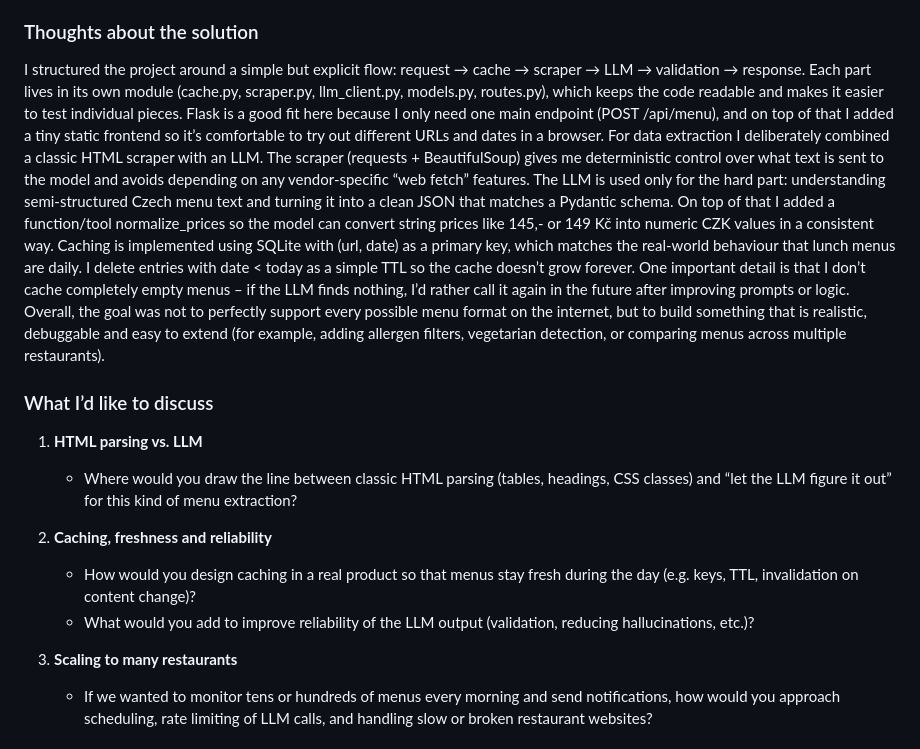
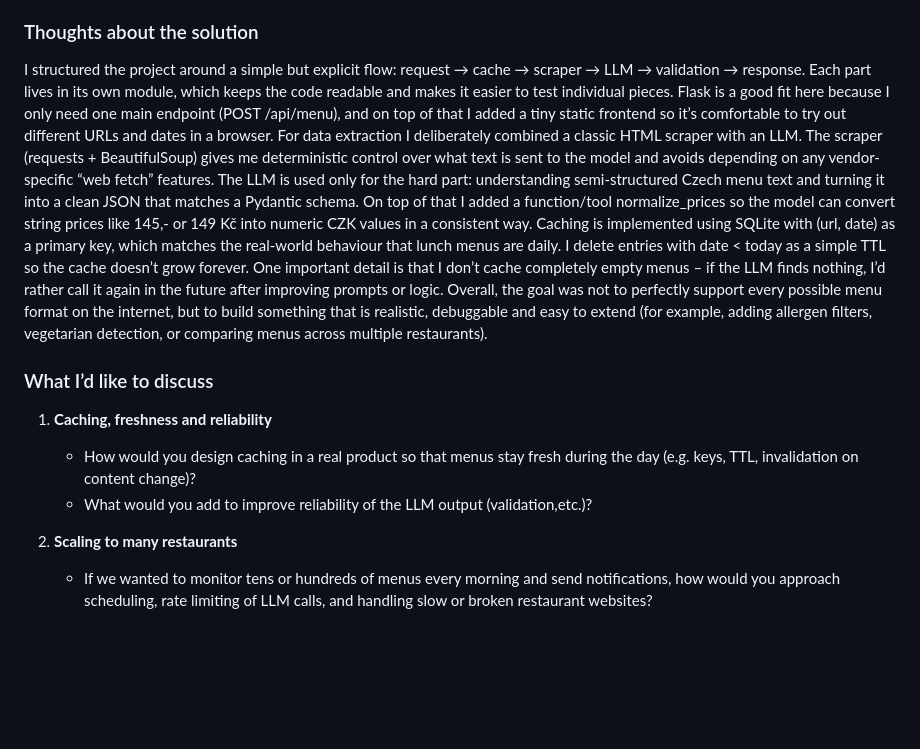
Before and after one commit to roseanh14/RestaurantMenuSummarizer, a Markdown page: README.md, the part around the change. GitHub-like rendering; blank space fills up the shorter version.

```diff
--- a/README.md
+++ b/README.md
@@ -87,20 +87,17 @@ first call for a given url + date stores the menu in SQLite and returns "cached"
 second call for the same url + date returns from cache and sets "cached": true without calling the LLM again.
 
 ### Thoughts about the solution
-I structured the project around a simple but explicit flow: request → cache → scraper → LLM → validation → response. Each part lives in its own module (cache.py, scraper.py, llm_client.py, models.py, routes.py), which keeps the code readable and makes it easier to test individual pieces. Flask is a good fit here because I only need one main endpoint (POST /api/menu), and on top of that I added a tiny static frontend so it’s comfortable to try out different URLs and dates in a browser.
+I structured the project around a simple but explicit flow: request → cache → scraper → LLM → validation → response. Each part lives in its own module, which keeps the code readable and makes it easier to test individual pieces. Flask is a good fit here because I only need one main endpoint (POST /api/menu), and on top of that I added a tiny static frontend so it’s comfortable to try out different URLs and dates in a browser.
 For data extraction I deliberately combined a classic HTML scraper with an LLM. The scraper (requests + BeautifulSoup) gives me deterministic control over what text is sent to the model and avoids depending on any vendor-specific “web fetch” features. The LLM is used only for the hard part: understanding semi-structured Czech menu text and turning it into a clean JSON that matches a Pydantic schema. On top of that I added a function/tool normalize_prices so the model can convert string prices like 145,- or 149 Kč into numeric CZK values in a consistent way.
 Caching is implemented using SQLite with (url, date) as a primary key, which matches the real-world behaviour that lunch menus are daily. I delete entries with date < today as a simple TTL so the cache doesn’t grow forever. One important detail is that I don’t cache completely empty menus – if the LLM finds nothing, I’d rather call it again in the future after improving prompts or logic. Overall, the goal was not to perfectly support every possible menu format on the internet, but to build something that is realistic, debuggable and easy to extend (for example, adding allergen filters, vegetarian detection, or comparing menus across multiple restaurants).
 
 ### What I’d like to discuss
 
-1. **HTML parsing vs. LLM**
-   - Where would you draw the line between classic HTML parsing (tables, headings, CSS classes) and “let the LLM figure it out” for this kind of menu extraction?
+1. **Caching, freshness and reliability**
+   - How would you design caching in a real product so that menus stay fresh during the day (e.g. keys, TTL, invalidation on content change)?
+   - What would you add to improve reliability of the LLM output (validation,etc.)?
 
-2. **Caching, freshness and reliability**
-   - How would you design caching in a real product so that menus stay fresh during the day (e.g. keys, TTL, invalidation on content change)?
-   - What would you add to improve reliability of the LLM output (validation, reducing hallucinations, etc.)?
-
-3. **Scaling to many restaurants**
+2. **Scaling to many restaurants**
    - If we wanted to monitor tens or hundreds of menus every morning and send notifications, how would you approach scheduling, rate limiting of LLM calls, and handling slow or broken restaurant websites?
 
 ### Example test URLs used during development
```
